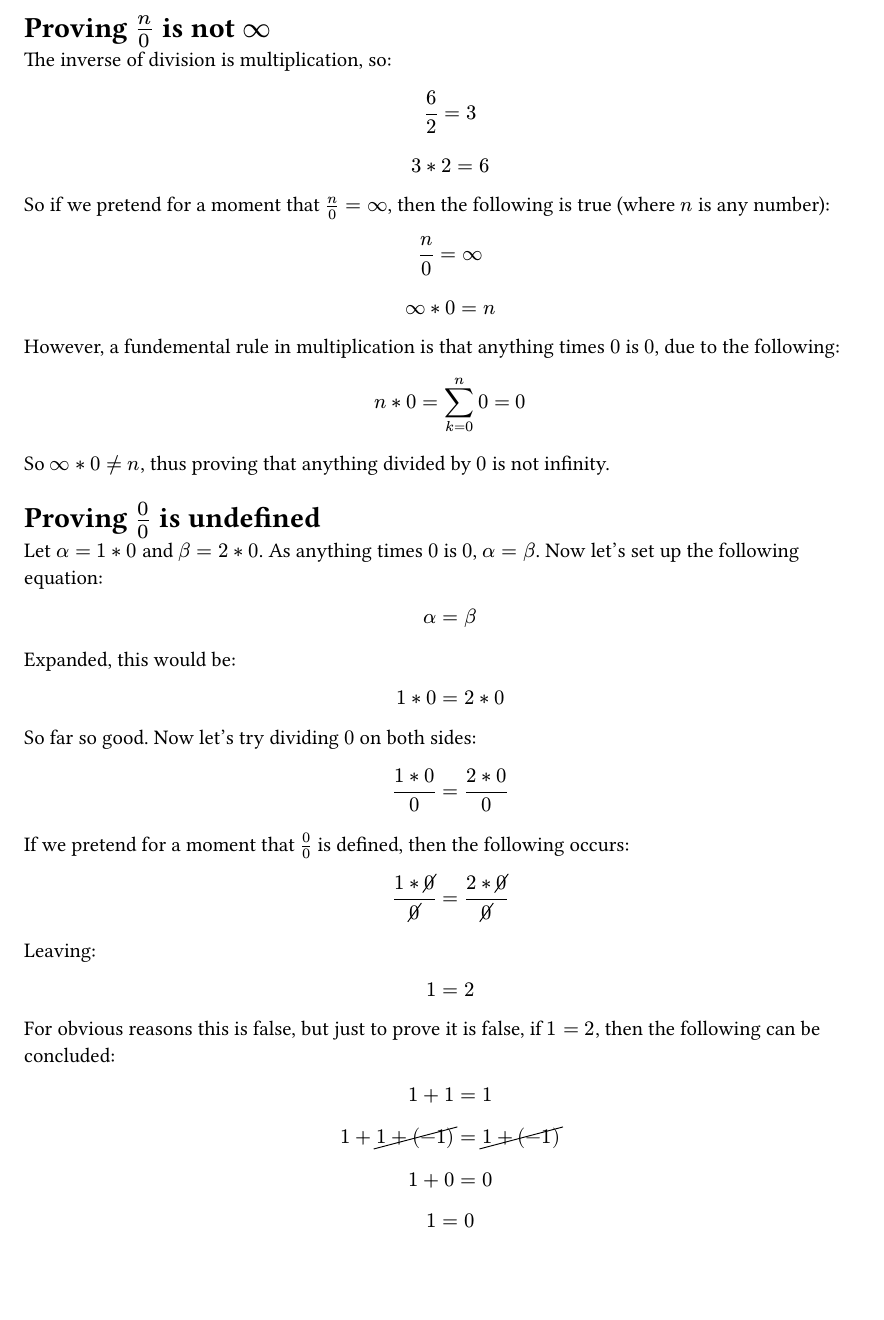
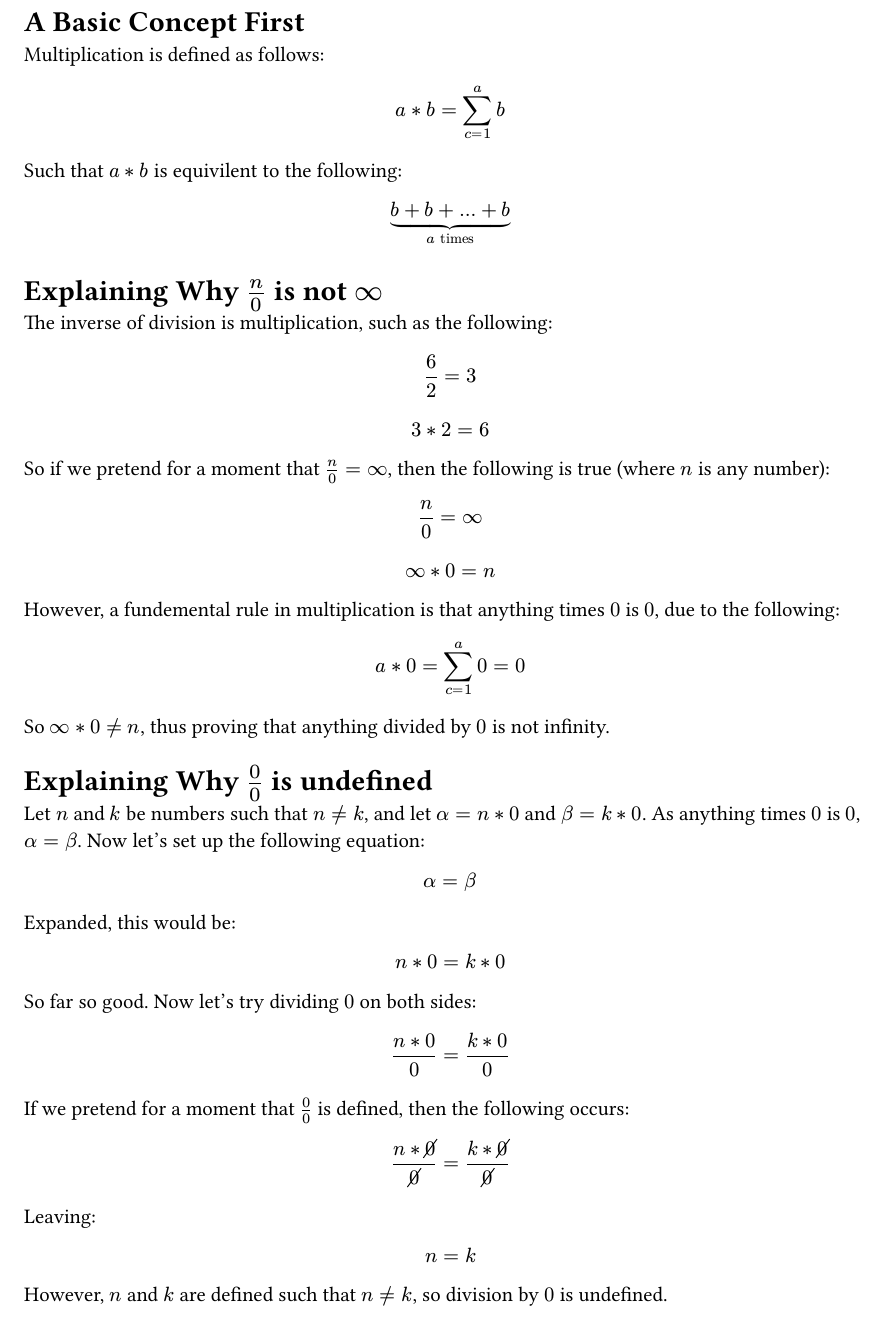
Before and after one commit to StandingPadAnimations/papers, a Typst document (simple-math-proofs/division-by-0.typ): part of the page, cut at the place of the change, the shorter picture padded with empty space. The pictures show the PDF file simple-math-proofs/division-by-0.pdf that the author committed with the source.

Commit message:
Updated division by 0 explaination

```diff
--- a/simple-math-proofs/division-by-0.typ
+++ b/simple-math-proofs/division-by-0.typ
@@ -1,5 +1,12 @@
-= Proving $n/0$ is not $infinity$
-The inverse of division is multiplication, so:
+= A Basic Concept First
+Multiplication is defined as follows:
+$ a * b = sum_(c=1)^a b $
+
+Such that $a * b$ is equivilent to the following:
+$ underbrace(b + b + ... + b, a "times") $
+
+= Explaining Why $n/0$ is not $infinity$
+The inverse of division is multiplication, such as the following:
 $ 6 / 2 = 3 $
 $ 3 * 2 = 6 $
 
@@ -8,18 +15,18 @@ $ n / 0 = infinity $
 $ infinity * 0 = n $
 
 However, a fundemental rule in multiplication is that anything times $0$ is $0$, due to the following:
-$ n * 0 = sum_(k=0)^n 0 = 0 $
+$ a * 0 = sum_(c=1)^a 0 = 0 $
 
 So $infinity * 0 eq.not n$, thus proving that anything divided by $0$ is not infinity.
 
-= Proving $0/0$ is undefined
-Let $alpha = 1 * 0$ and $beta = 2 * 0$. As anything times $0$ is $0$, $alpha = beta$. Now let's set up the following equation:
+= Explaining Why $0/0$ is undefined
+Let $n$ and $k$ be numbers such that $n eq.not k$, and let $alpha = n * 0$ and $beta = k * 0$. As anything times $0$ is $0$, $alpha = beta$. Now let's set up the following equation:
 $ alpha = beta $
 
 Expanded, this would be:
-$ 1 * 0 = 2 * 0 $
+$ n * 0 = k * 0 $
 
 So far so good. Now let's try dividing $0$ on both sides:
-$ (1 * 0) / 0 = (2 * 0) / 0 $
+$ (n * 0) / 0 = (k * 0) / 0 $
 
 If we pretend for a moment that $0/0$ is defined, then the following occurs:
@@ -27,9 +34,5 @@ $ (1 * cancel(0)) / cancel(0) = (2 * cancel(0)) / cancel(0) $
 
 Leaving:
-$ 1 = 2 $
+$ n = k $
 
-For obvious reasons this is false, but just to prove it is false, if $1 = 2$, then the following can be concluded:
-$ 1 + 1 = 1 $
-$ 1 + cancel(1 + (-1)) = cancel(1 + (-1)) $
-$ 1 + 0 = 0 $
-$ 1 = 0 $
+However, $n$ and $k$ are defined such that $n eq.not k$, so division by $0$ is undefined.
```
Also changed, not shown: simple-math-proofs/division-by-0.pdf, simple-math-proofs/division-by-0.typ (2 more changed lines).
